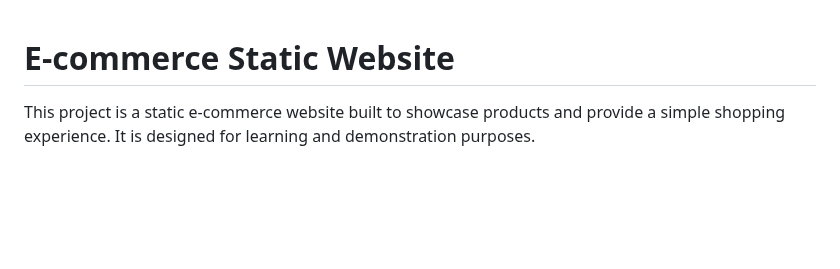
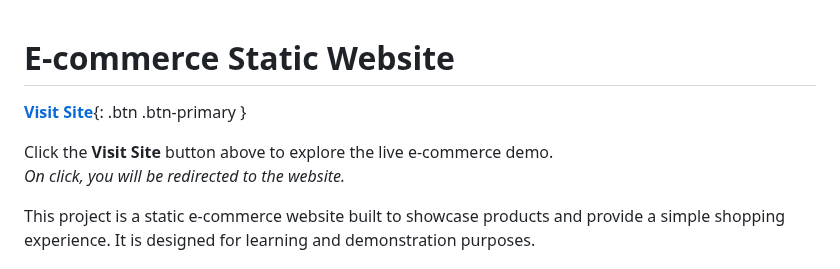
Before and after one commit to SACH01in/CARA_static_ecommerce_website, a Markdown page: readme.md, the part around the change. GitHub-like rendering; blank space fills up the shorter version.

Commit message:
undated readme

```diff
--- a/readme.md
+++ b/readme.md
@@ -1,4 +1,9 @@
 # E-commerce Static Website
+
+[**Visit Site**](https://sach01in.github.io/E-commerce-static-website/){: .btn .btn-primary }
+
+Click the **Visit Site** button above to explore the live e-commerce demo.
+_On click, you will be redirected to the website._
 
 This project is a static e-commerce website built to showcase products and provide a simple shopping experience. It is designed for learning and demonstration purposes.
 
```
